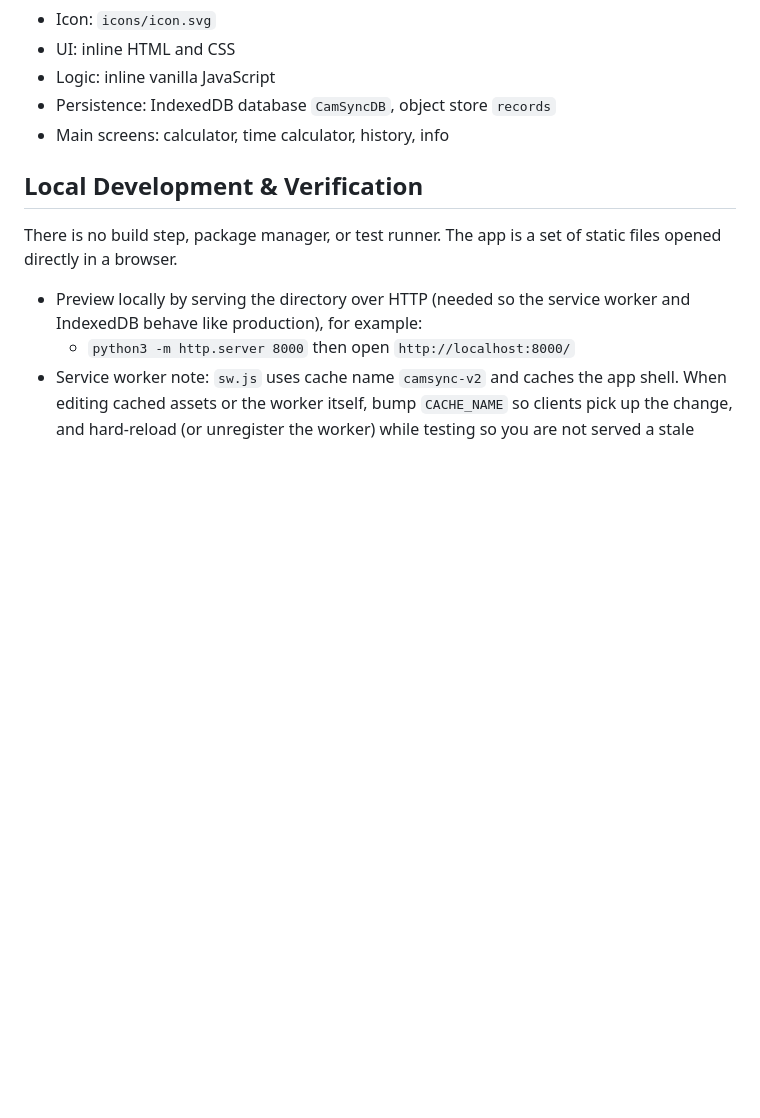
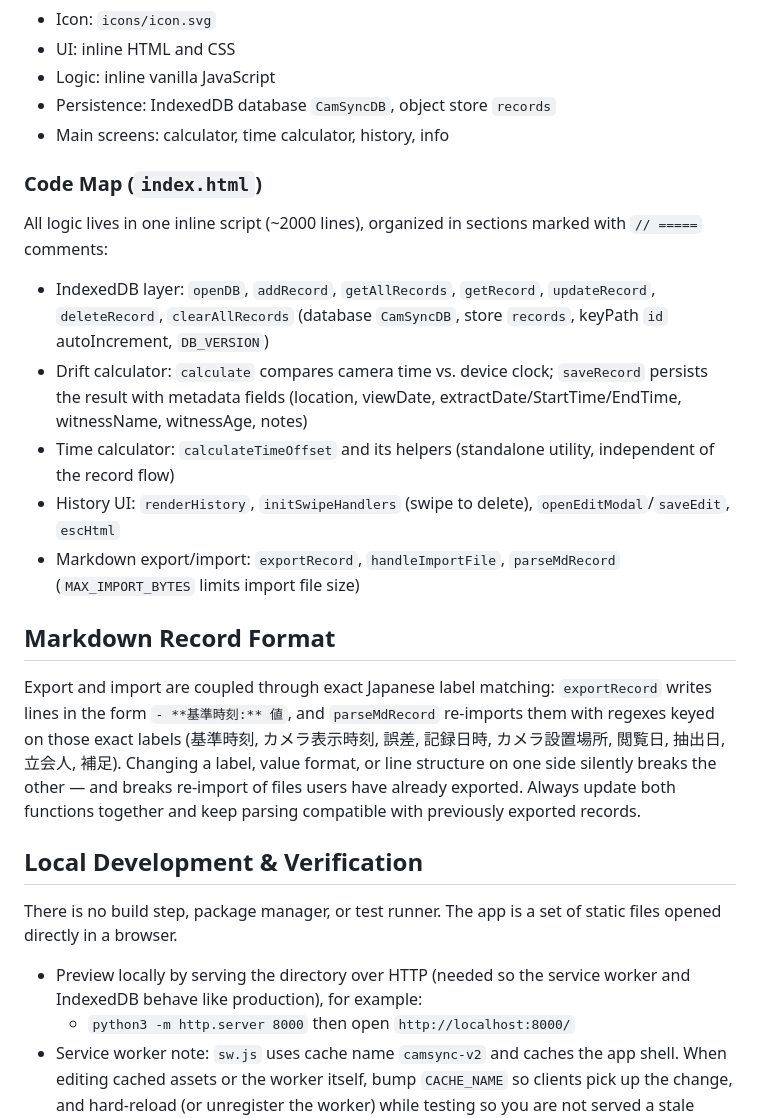
Before and after one commit to yucchiz/camsync, a Markdown page: CLAUDE.md, the part around the change. Drawn GitHub-style; blank space fills up the shorter version.

Commit message:
docs: CLAUDE.mdにコードマップとMarkdown記録形式の説明を追加
index.html内の主要関数の所在と、エクスポート/インポートが日本語ラベルの
完全一致で結合している点を明記し、片側のみの変更による互換性破壊を防ぐ。

Co-Authored-By: Claude Fable 5 <noreply@anthropic.com>

```diff
--- a/CLAUDE.md
+++ b/CLAUDE.md
@@ -69,6 +69,35 @@ itself is static and public.
 - Logic: inline vanilla JavaScript
 - Persistence: IndexedDB database `CamSyncDB`, object store `records`
 - Main screens: calculator, time calculator, history, info
+
+### Code Map (`index.html`)
+
+All logic lives in one inline script (~2000 lines), organized in sections
+marked with `// =====` comments:
+
+- IndexedDB layer: `openDB`, `addRecord`, `getAllRecords`, `getRecord`,
+  `updateRecord`, `deleteRecord`, `clearAllRecords` (database `CamSyncDB`,
+  store `records`, keyPath `id` autoIncrement, `DB_VERSION`)
+- Drift calculator: `calculate` compares camera time vs. device clock;
+  `saveRecord` persists the result with metadata fields (location, viewDate,
+  extractDate/StartTime/EndTime, witnessName, witnessAge, notes)
+- Time calculator: `calculateTimeOffset` and its helpers (standalone utility,
+  independent of the record flow)
+- History UI: `renderHistory`, `initSwipeHandlers` (swipe to delete),
+  `openEditModal`/`saveEdit`, `escHtml`
+- Markdown export/import: `exportRecord`, `handleImportFile`, `parseMdRecord`
+  (`MAX_IMPORT_BYTES` limits import file size)
+
+## Markdown Record Format
+
+Export and import are coupled through exact Japanese label matching:
+`exportRecord` writes lines in the form `- **基準時刻:** 値`, and
+`parseMdRecord` re-imports them with regexes keyed on those exact labels
+(基準時刻, カメラ表示時刻, 誤差, 記録日時, カメラ設置場所, 閲覧日, 抽出日,
+立会人, 補足). Changing a label, value format, or line structure on one side
+silently breaks the other — and breaks re-import of files users have already
+exported. Always update both functions together and keep parsing compatible
+with previously exported records.
 
 ## Local Development & Verification
 
```
